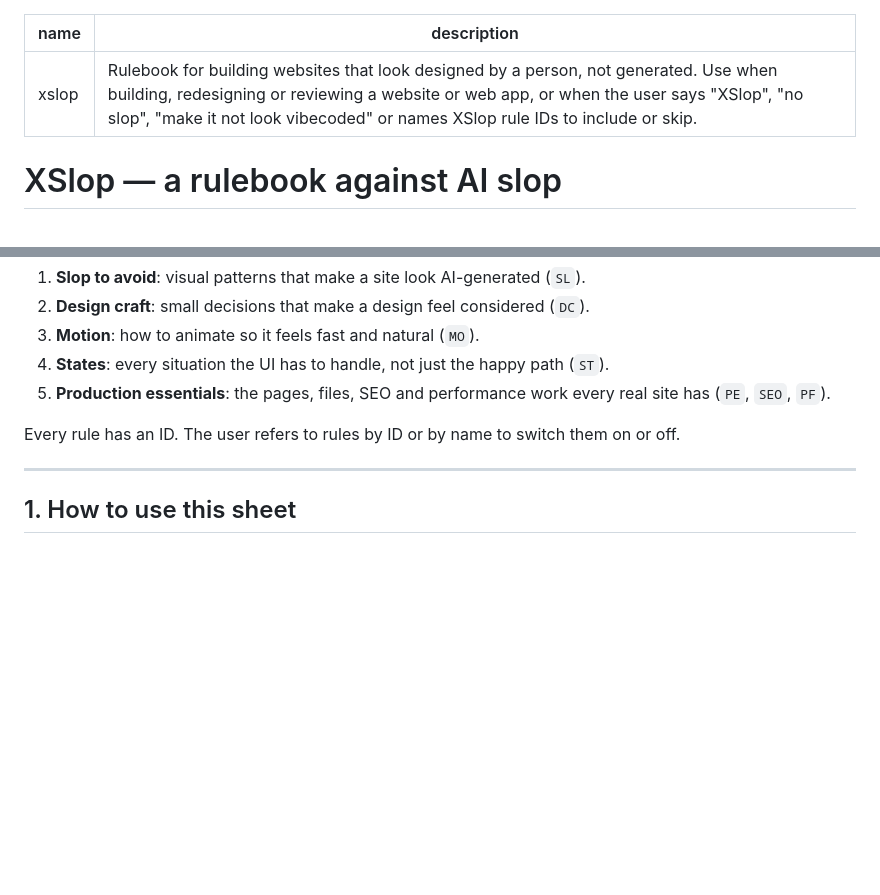
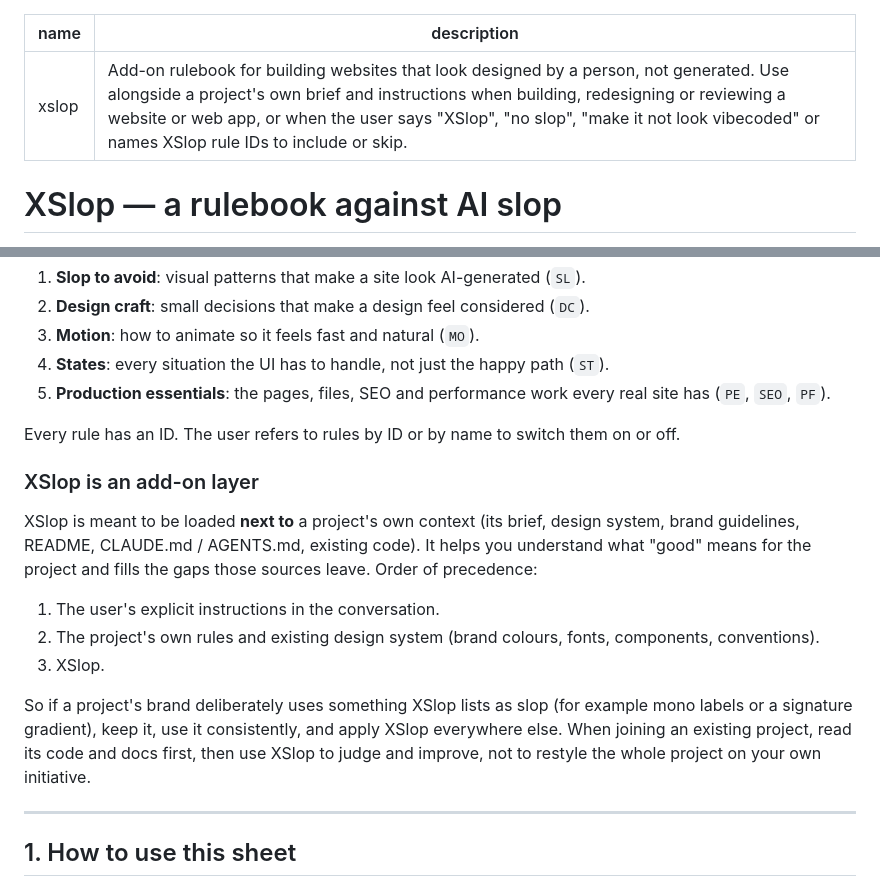
Before and after one commit to denysovski/ProUI, a Markdown page: SKILL.md, 2 parts joined by grey strips. Drawn GitHub-style; blank space fills up the shorter version.

```diff
--- a/SKILL.md
+++ b/SKILL.md
@@ -1,6 +1,6 @@
 ---
 name: xslop
-description: Rulebook for building websites that look designed by a person, not generated. Use when building, redesigning or reviewing a website or web app, or when the user says "XSlop", "no slop", "make it not look vibecoded" or names XSlop rule IDs to include or skip.
+description: Add-on rulebook for building websites that look designed by a person, not generated. Use alongside a project's own brief and instructions when building, redesigning or reviewing a website or web app, or when the user says "XSlop", "no slop", "make it not look vibecoded" or names XSlop rule IDs to include or skip.
 ---
 
 # XSlop — a rulebook against AI slop
@@ -15,6 +15,21 @@ careful person, not like something generated in five minutes. It covers five thi
 5. **Production essentials**: the pages, files, SEO and performance work every real site has (`PE`, `SEO`, `PF`).
 
 Every rule has an ID. The user refers to rules by ID or by name to switch them on or off.
+
+### XSlop is an add-on layer
+
+XSlop is meant to be loaded **next to** a project's own context (its brief, design system, brand guidelines,
+README, CLAUDE.md / AGENTS.md, existing code). It helps you understand what "good" means for the project and
+fills the gaps those sources leave. Order of precedence:
+
+1. The user's explicit instructions in the conversation.
+2. The project's own rules and existing design system (brand colours, fonts, components, conventions).
+3. XSlop.
+
+So if a project's brand deliberately uses something XSlop lists as slop (for example mono labels or a
+signature gradient), keep it, use it consistently, and apply XSlop everywhere else. When joining an existing
+project, read its code and docs first, then use XSlop to judge and improve, not to restyle the whole project
+on your own initiative.
 
 ---
 
```
Also changed, not shown: README.md (+15 -0 lines), assets/banner.jpg (added), 1 other file.
